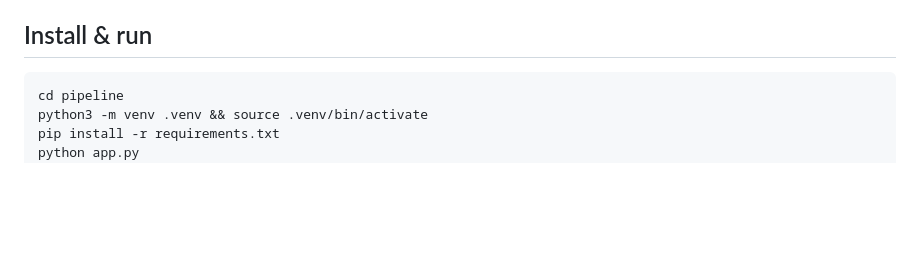
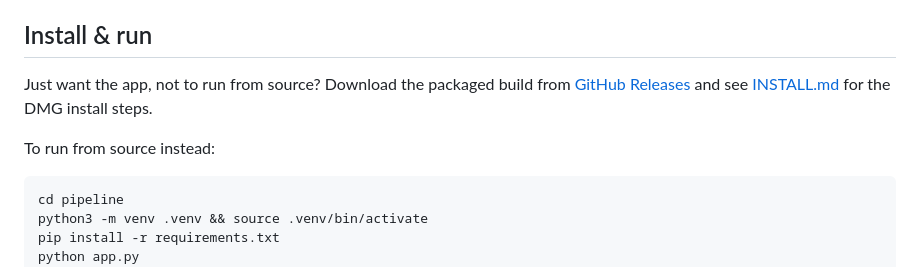
Before and after one commit to ted91/Clicky, a Markdown page: software/macos/README.md, the part around the change. Drawn GitHub-style; blank space fills up the shorter version.

Commit message:
Link INSTALL.md and Releases page from README for non-source users
Co-Authored-By: Claude Sonnet 5 <noreply@anthropic.com>

````diff
--- a/software/macos/README.md
+++ b/software/macos/README.md
@@ -8,6 +8,12 @@ STT/LLM provider you pick during setup (or nothing at all, on the
 local/Ollama path).
 
 ## Install & run
+
+Just want the app, not to run from source? Download the packaged build from
+[GitHub Releases](https://github.com/ted91/Clicky/releases/latest) and see
+[INSTALL.md](INSTALL.md) for the DMG install steps.
+
+To run from source instead:
 
 ```
 cd pipeline
````
